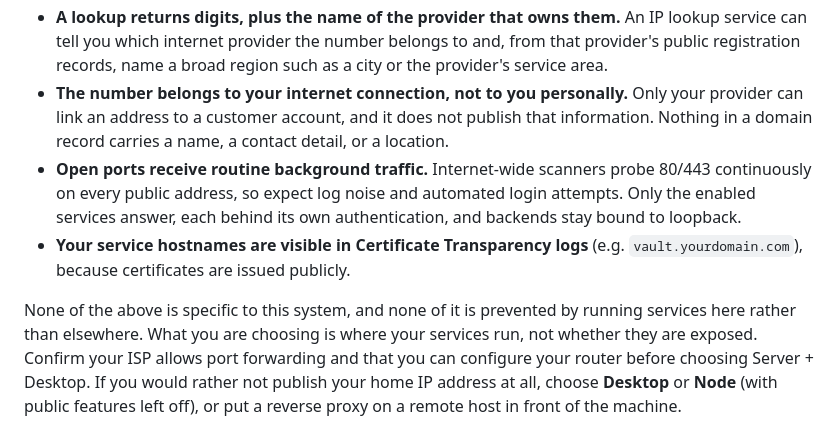
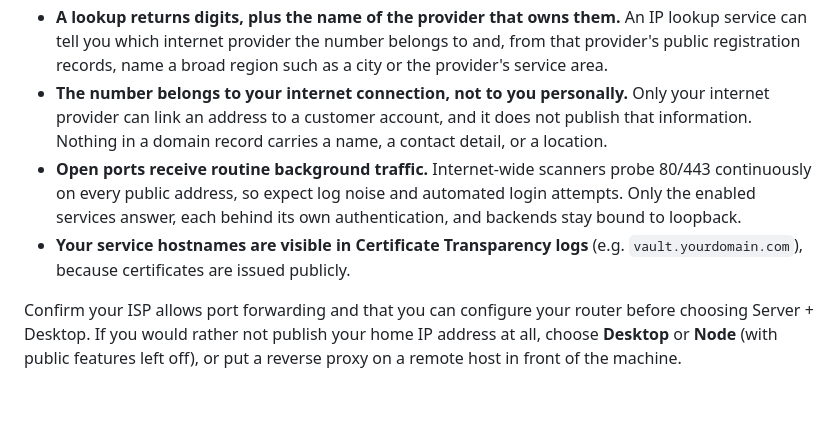
Before and after one commit to naturallaw777/Sovran_SystemsOS, a Markdown page: README.md, the part around the change. GitHub-like rendering; blank space fills up the shorter version.

Commit message:
Fix wording in README regarding IP address privacy
Corrected phrasing for clarity and consistency in the README.

```diff
--- a/README.md
+++ b/README.md
@@ -124,7 +124,7 @@ and opens ports 80 and 443 for HTTPS via Caddy. As a result:
   and, from that provider's public registration records, name a broad region
   such as a city or the provider's service area.
 - **The number belongs to your internet connection, not to you personally.**
-  Only your provider can link an address to a customer account, and it does not
+  Only your internet provider can link an address to a customer account, and it does not
   publish that information. Nothing in a domain record carries a name, a contact
   detail, or a location.
 - **Open ports receive routine background traffic.** Internet-wide scanners
@@ -134,10 +134,7 @@ and opens ports 80 and 443 for HTTPS via Caddy. As a result:
 - **Your service hostnames are visible in Certificate Transparency logs**
   (e.g. `vault.yourdomain.com`), because certificates are issued publicly.
 
-None of the above is specific to this system, and none of it is prevented by
-running services here rather than elsewhere. What you are choosing is where your
-services run, not whether they are exposed. Confirm your ISP allows port
-forwarding and that you can configure your router before choosing Server +
+Confirm your ISP allows port forwarding and that you can configure your router before choosing Server +
 Desktop. If you would rather not publish your home IP address at all, choose
 **Desktop** or **Node** (with public features left off), or put a reverse proxy
 on a remote host in front of the machine.
```
